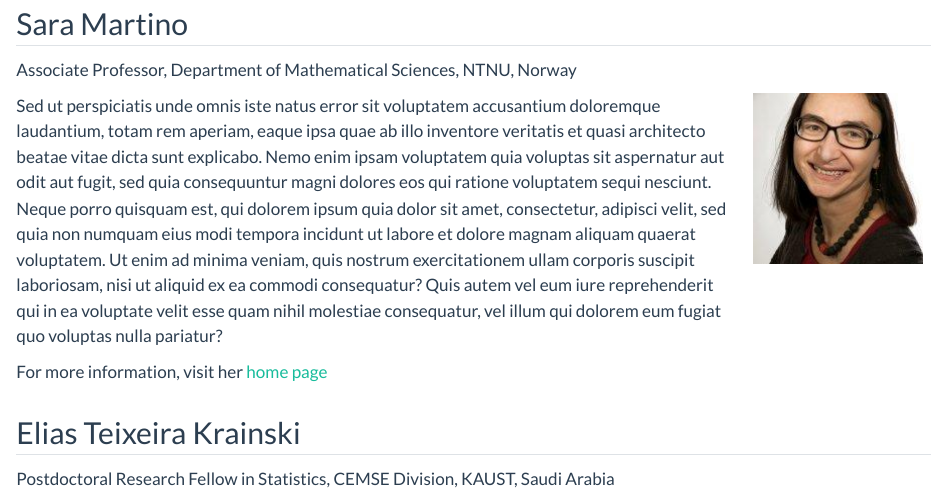
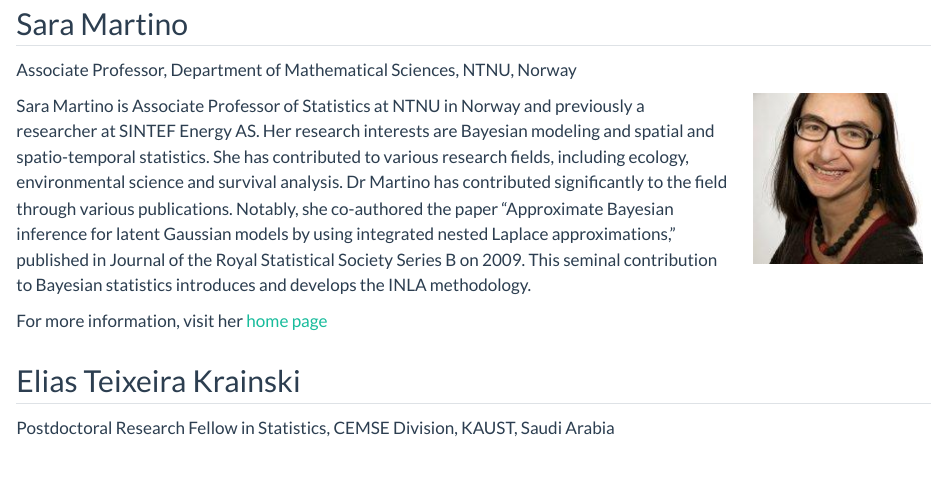
Before and after one commit to dcastrocamilo/INLA-PastPresentFuture, a Quarto document (keynotes.qmd): the page in a window 1100 px wide, from 410 px down. Rendered offline with R 4.5, knitr and Pandoc in place of Quarto, with nearby package versions.

Commit message:
add sara profile

```diff
--- a/keynotes.qmd
+++ b/keynotes.qmd
@@ -30,7 +30,8 @@ Associate Professor, Department of Mathematical Sciences, NTNU, Norway
 ::: columns
 ::: {.column width="80%"}
 
-Sed ut perspiciatis unde omnis iste natus error sit voluptatem accusantium doloremque laudantium, totam rem aperiam, eaque ipsa quae ab illo inventore veritatis et quasi architecto beatae vitae dicta sunt explicabo. Nemo enim ipsam voluptatem quia voluptas sit aspernatur aut odit aut fugit, sed quia consequuntur magni dolores eos qui ratione voluptatem sequi nesciunt. Neque porro quisquam est, qui dolorem ipsum quia dolor sit amet, consectetur, adipisci velit, sed quia non numquam eius modi tempora incidunt ut labore et dolore magnam aliquam quaerat voluptatem. Ut enim ad minima veniam, quis nostrum exercitationem ullam corporis suscipit laboriosam, nisi ut aliquid ex ea commodi consequatur? Quis autem vel eum iure reprehenderit qui in ea voluptate velit esse quam nihil molestiae consequatur, vel illum qui dolorem eum fugiat quo voluptas nulla pariatur?
+Sara Martino is Associate Professor of Statistics at NTNU in Norway and previously a researcher at SINTEF Energy AS. Her research interests are Bayesian modeling and spatial and spatio-temporal statistics. She has contributed to various research fields, including ecology, environmental science and survival analysis.
+Dr Martino has contributed significantly to the field through various publications. Notably, she co-authored the paper "Approximate Bayesian inference for latent Gaussian models by using integrated nested Laplace approximations," published in Journal of the Royal Statistical Society Series B on 2009. This seminal contribution to Bayesian statistics introduces and develops the INLA methodology.
 
 For more information, visit her [home page](https://www.ntnu.edu/employees/sara.martino)
 
```
Also changed, not shown: docs/search.json (added), 37 other files.
